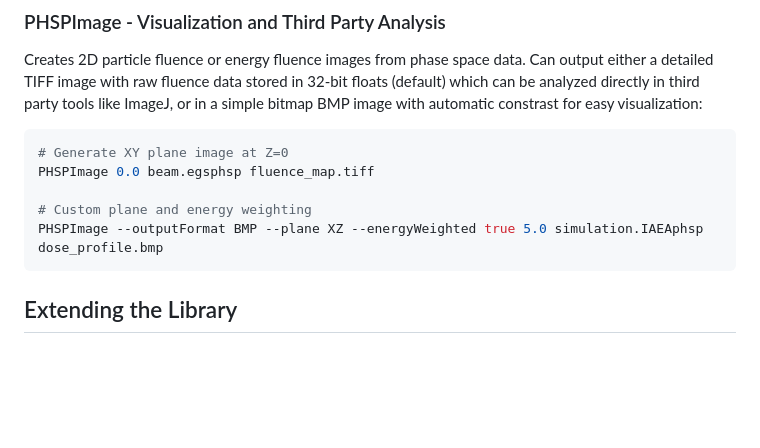
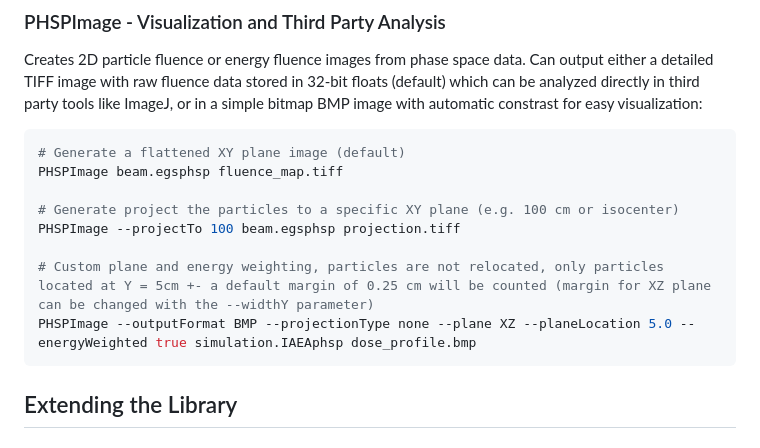
Before and after one commit to dobrienphd/ParticleZoo, a Markdown page: README.md, the part around the change. Drawn GitHub-style; blank space fills up the shorter version.

Commit message:
Update PHSPImage command examples to include plane projection and location options

````diff
--- a/README.md
+++ b/README.md
@@ -283,11 +283,14 @@ PHSPCombine --preserveConstants true --outputFile result.IAEAphsp input1.IAEAphs
 Creates 2D particle fluence or energy fluence images from phase space data. Can output either a detailed TIFF image with raw fluence data stored in 32-bit floats (default) which can be analyzed directly in third party tools like ImageJ, or in a simple bitmap BMP image with automatic constrast for easy visualization:
 
 ```bash
-# Generate XY plane image at Z=0
-PHSPImage 0.0 beam.egsphsp fluence_map.tiff
+# Generate a flattened XY plane image (default)
+PHSPImage beam.egsphsp fluence_map.tiff
 
-# Custom plane and energy weighting
-PHSPImage --outputFormat BMP --plane XZ --energyWeighted true 5.0 simulation.IAEAphsp dose_profile.bmp
+# Generate project the particles to a specific XY plane (e.g. 100 cm or isocenter)
+PHSPImage --projectTo 100 beam.egsphsp projection.tiff
+
+# Custom plane and energy weighting, particles are not relocated, only particles located at Y = 5cm +- a default margin of 0.25 cm will be counted (margin for XZ plane can be changed with the --widthY parameter)
+PHSPImage --outputFormat BMP --projectionType none --plane XZ --planeLocation 5.0 --energyWeighted true simulation.IAEAphsp dose_profile.bmp
 ```
 
 ## Extending the Library
````
